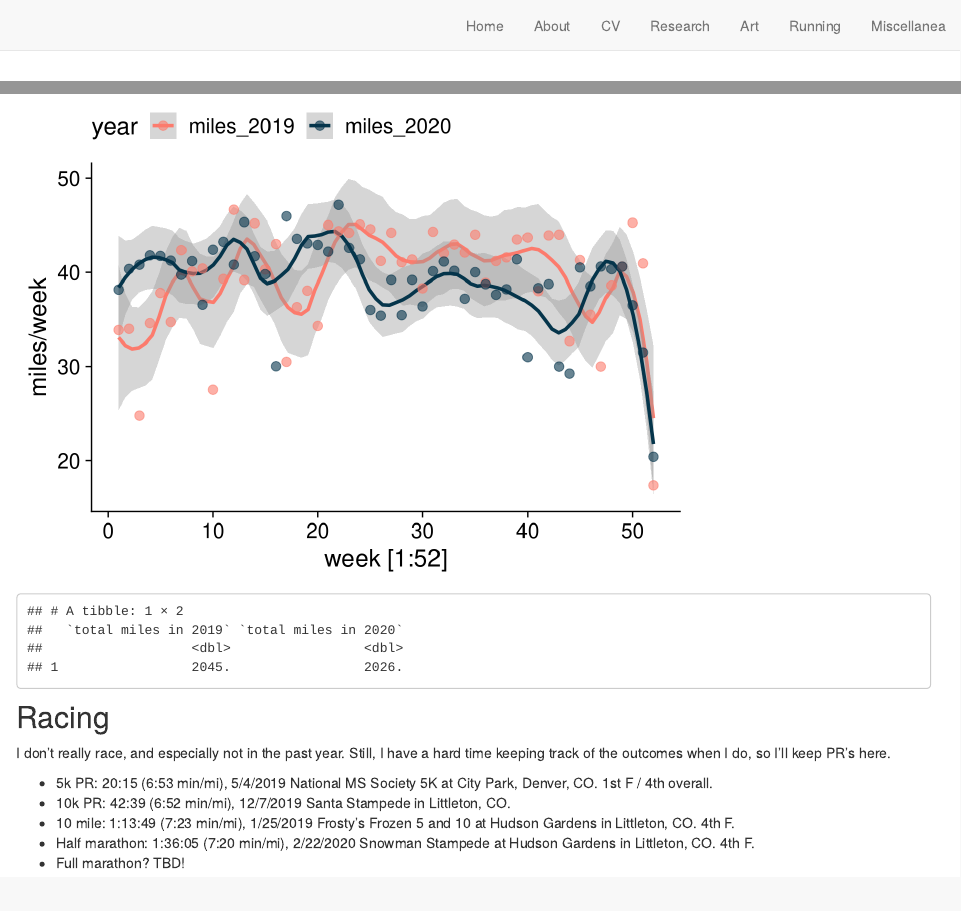
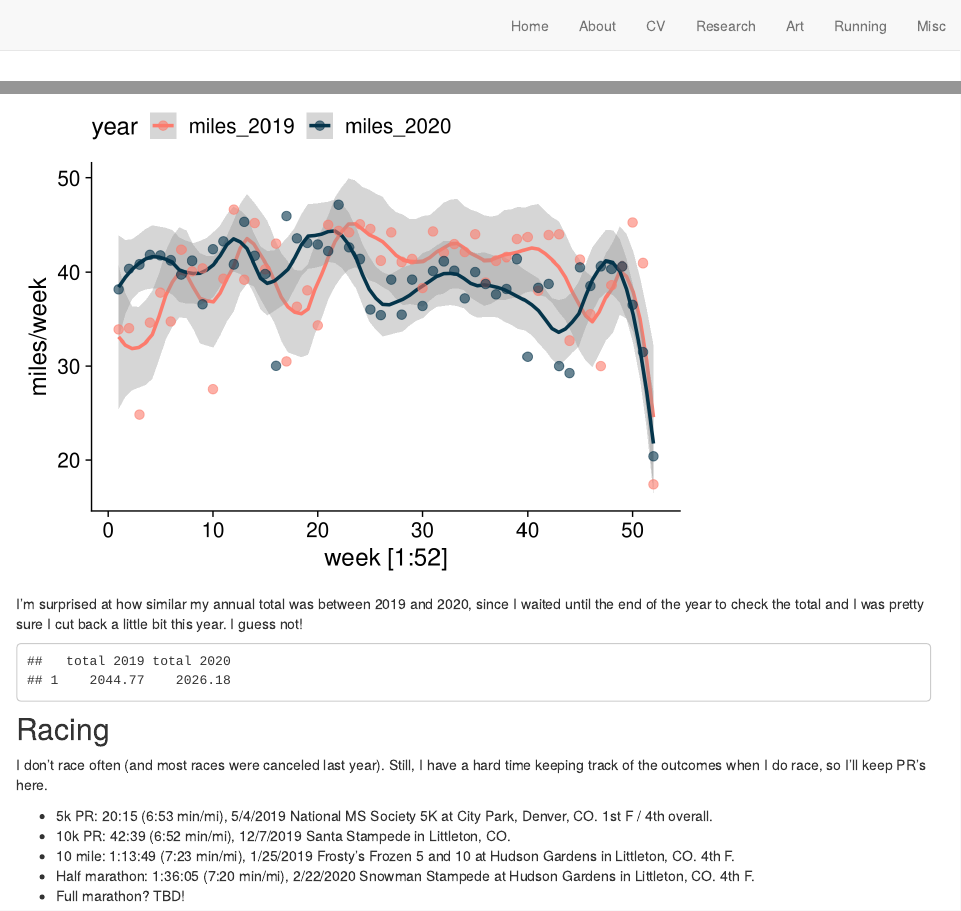
Before and after one commit to hughesan/hughesan.github.io, an R Markdown document (misc.Rmd): the page in a window 1100 px wide, from its top, and a second part further down, joined at a grey line. Rendered offline with R 4.5, knitr and Pandoc, with nearby package versions; drawn as R Markdown's standard HTML page in place of the format the file asks for.

Commit message:
minor changes

````diff
--- a/_site.yml
+++ b/_site.yml
@@ -21,6 +21,6 @@ navbar:
       href: page.html
     - text: "Running"
       href: misc.html
-    - text: "Miscellanea"
+    - text: "Misc"
       href: cauchy.html
 output: distill::distill_article
--- a/misc.Rmd
+++ b/misc.Rmd
@@ -37,7 +37,7 @@ theme_set(theme_cowplot(font_size =18))
 
 ```{r}
 running <- read_csv('annualmpw.csv')
-running
+as.data.frame(running) %>% select(miles_2019, miles_2020)
 ```
 ```{r, echo=TRUE}
 running_long <- running %>%
@@ -55,15 +55,19 @@ ggplot(running_long, aes(x=week, y=miles, color=year))+
   labs(x="week [1:52]", y="miles/week")
 ```
 
+I'm surprised at how similar my annual total was between 2019 and 2020, since I waited until the end of the year to check the total and I was pretty sure I cut back a little bit this year. I guess not!
 
 ```{r}
-running %>%
-  summarize(`total miles in 2019` = sum(miles_2019),
-            `total miles in 2020` = sum(miles_2020))
+annual_miles <- running %>%
+  summarize(`total 2019` = sum(miles_2019),
+            `total 2020` = sum(miles_2020))
+
+as.data.frame(annual_miles)
+
 ```
 ## Racing
 
-I don't really race, and especially not in the past year. Still, I have a hard time keeping track of the outcomes when I do, so I'll keep PR's here.
+I don't race often (and most races were canceled last year). Still, I have a hard time keeping track of the outcomes when I do race, so I'll keep PR's here.
 
 * 5k PR: 20:15 (6:53 min/mi), 5/4/2019 National MS Society 5K at City Park, Denver, CO. 1st F / 4th overall.
 * 10k PR: 42:39 (6:52 min/mi), 12/7/2019 Santa Stampede in Littleton, CO.
````
Also changed, not shown: cauchy.Rmd (+2 -3 lines), index.Rmd (+1 -1 lines), docs/search.json, 8 other files.
